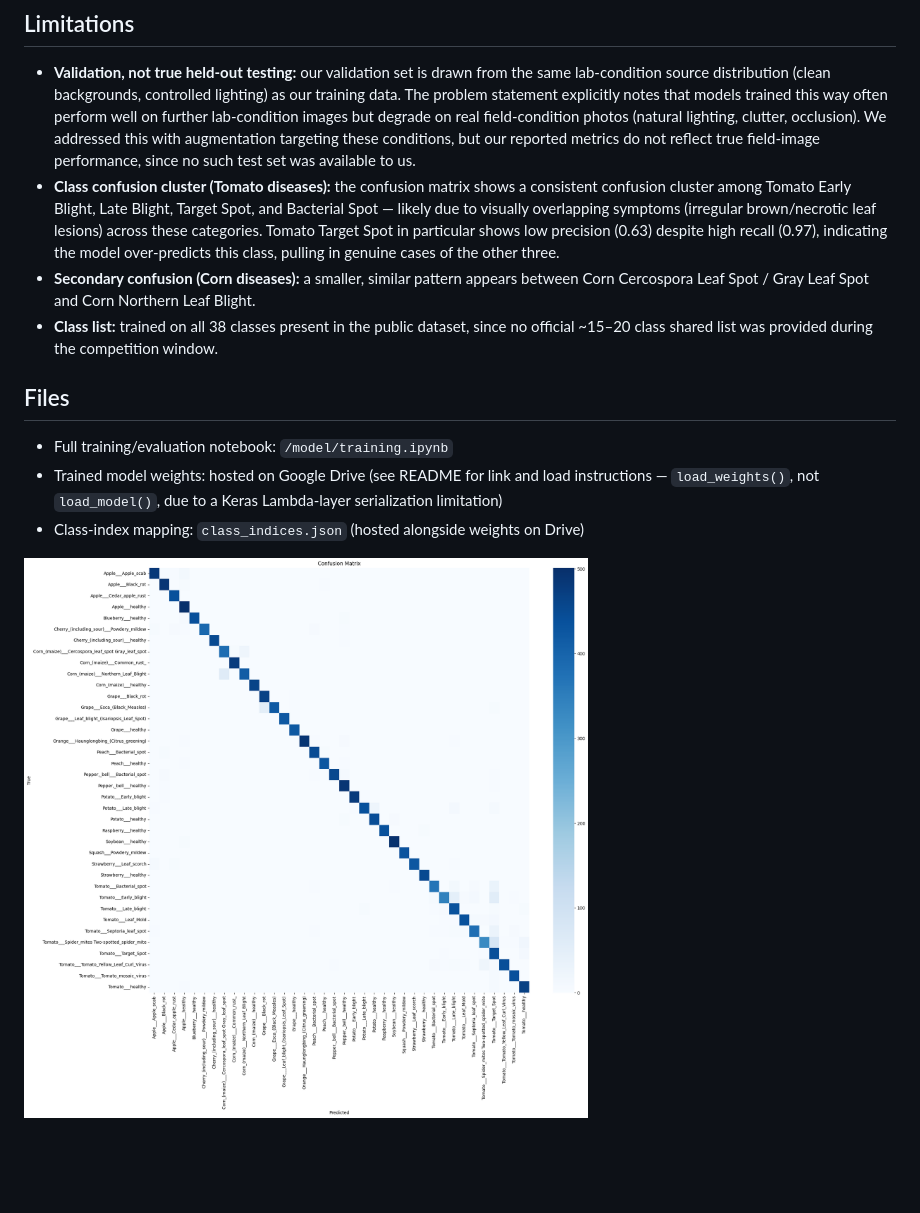
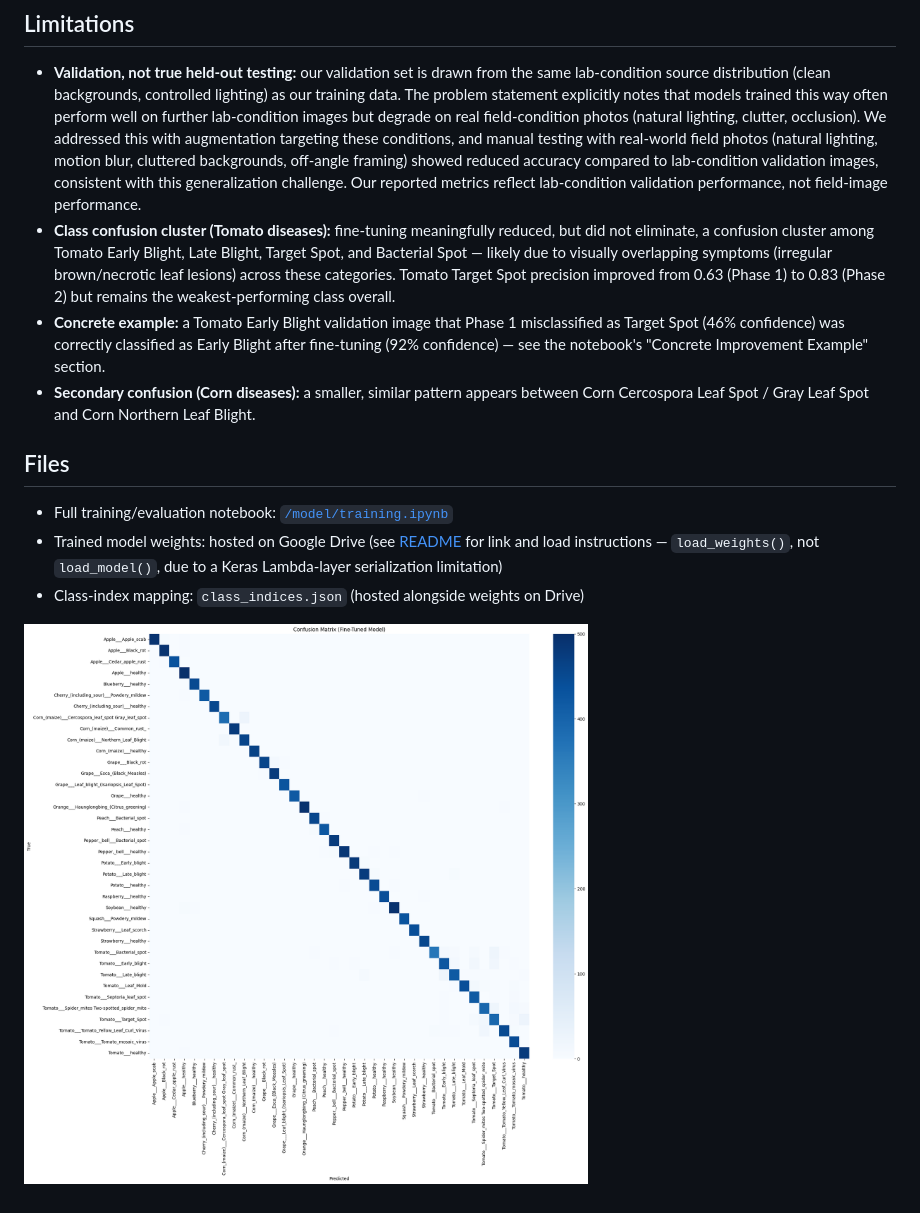
Before and after one commit to achjai/agrismart-ai, a Markdown page: report/model_report.md, the part around the change printed below. Rendered like a GitHub page; pictures changed too: report/confusion_matrix.png; blank space fills up the shorter version.

Commit message:
add fine-tuning results (0.9703 macro-F1), update model report

```diff
--- a/report/model_report.md
+++ b/report/model_report.md
@@ -70,23 +85,28 @@ of the public training dataset, not on the organizers' independent test set.
   our training data. The problem statement explicitly notes that models trained this
   way often perform well on further lab-condition images but degrade on real
   field-condition photos (natural lighting, clutter, occlusion). We addressed this
-  with augmentation targeting these conditions, but our reported metrics do not
-  reflect true field-image performance, since no such test set was available to us.
-- **Class confusion cluster (Tomato diseases):** the confusion matrix shows a
-  consistent confusion cluster among Tomato Early Blight, Late Blight, Target Spot,
-  and Bacterial Spot — likely due to visually overlapping symptoms (irregular
-  brown/necrotic leaf lesions) across these categories. Tomato Target Spot in
-  particular shows low precision (0.63) despite high recall (0.97), indicating the
-  model over-predicts this class, pulling in genuine cases of the other three.
+  with augmentation targeting these conditions, and manual testing with real-world
+  field photos (natural lighting, motion blur, cluttered backgrounds, off-angle
+  framing) showed reduced accuracy compared to lab-condition validation images,
+  consistent with this generalization challenge. Our reported metrics reflect
+  lab-condition validation performance, not field-image performance.
+- **Class confusion cluster (Tomato diseases):** fine-tuning meaningfully reduced,
+  but did not eliminate, a confusion cluster among Tomato Early Blight, Late Blight,
+  Target Spot, and Bacterial Spot — likely due to visually overlapping symptoms
+  (irregular brown/necrotic leaf lesions) across these categories. Tomato Target
+  Spot precision improved from 0.63 (Phase 1) to 0.83 (Phase 2) but remains the
+  weakest-performing class overall.
+- **Concrete example:** a Tomato Early Blight validation image that Phase 1
+  misclassified as Target Spot (46% confidence) was correctly classified as Early
+  Blight after fine-tuning (92% confidence) — see the notebook's "Concrete
+  Improvement Example" section.
 - **Secondary confusion (Corn diseases):** a smaller, similar pattern appears
   between Corn Cercospora Leaf Spot / Gray Leaf Spot and Corn Northern Leaf Blight.
-- **Class list:** trained on all 38 classes present in the public dataset, since no
-  official ~15–20 class shared list was provided during the competition window.
 
 ## Files
-- Full training/evaluation notebook: `/model/training.ipynb`
-- Trained model weights: hosted on Google Drive (see README for link and load
-  instructions — `load_weights()`, not `load_model()`, due to a Keras
+- Full training/evaluation notebook: [`/model/training.ipynb`](../model/training.ipynb)
+- Trained model weights: hosted on Google Drive (see [README](../README.md) for link
+  and load instructions — `load_weights()`, not `load_model()`, due to a Keras
   Lambda-layer serialization limitation)
 - Class-index mapping: `class_indices.json` (hosted alongside weights on Drive)
 
```
Also changed, not shown: other parts of report/model_report.md (+37 -22 lines), 1 other file.
